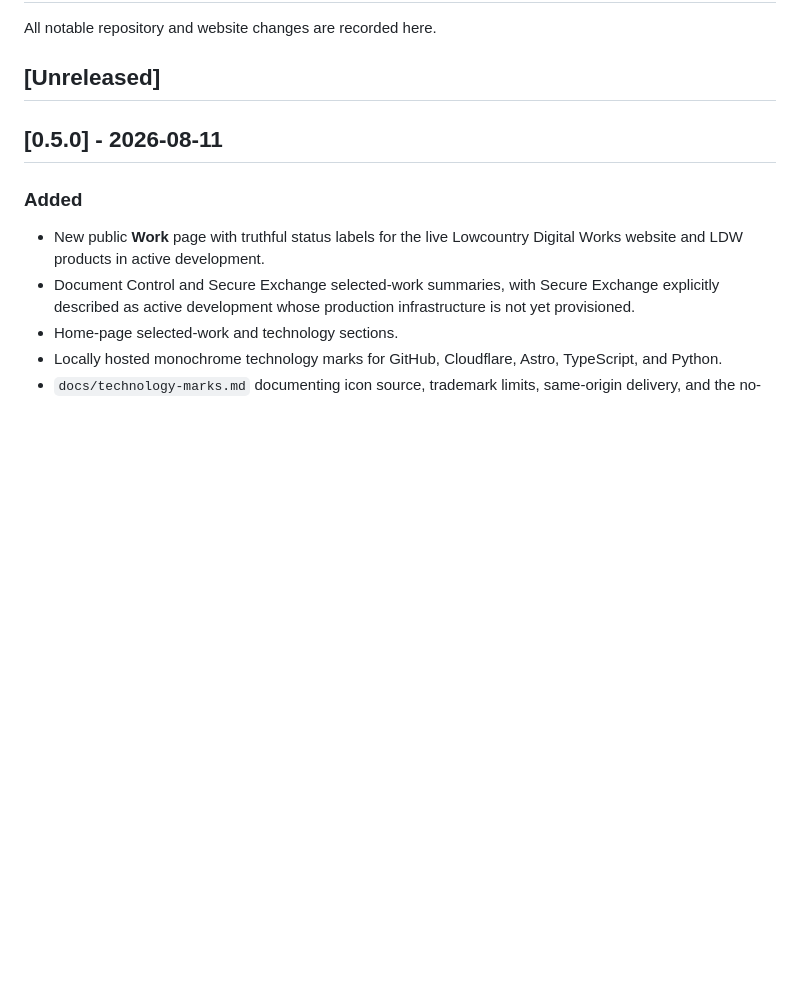
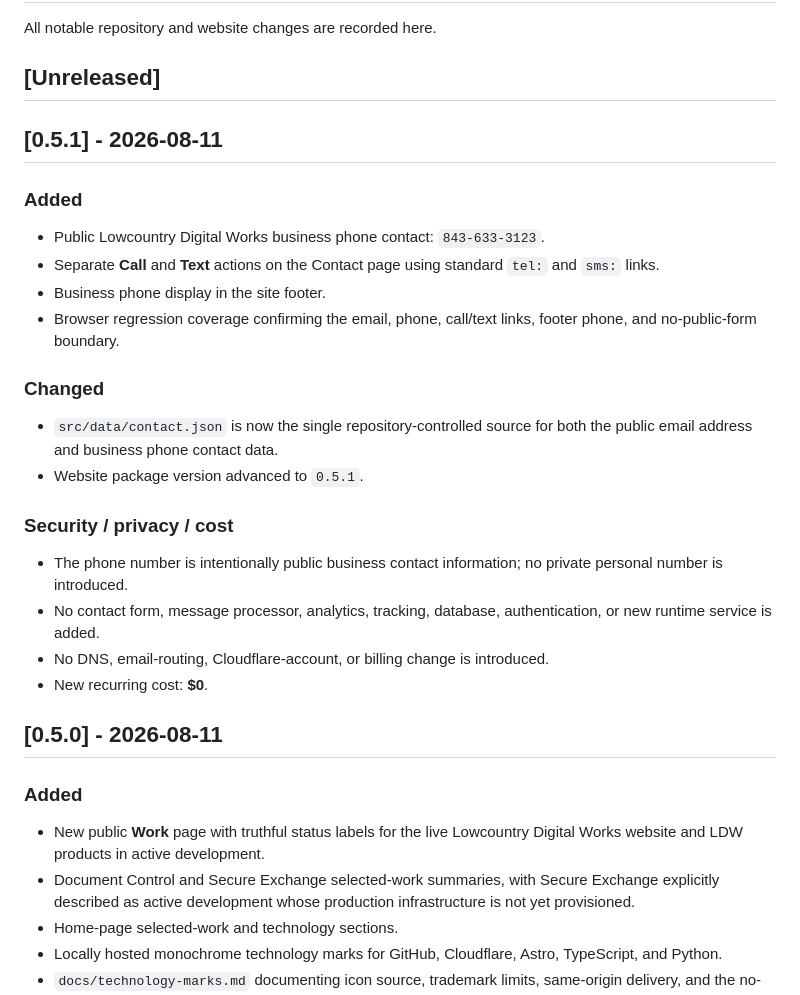
Before and after one commit to LowcountryDigitalWorks/lowcountrydigitalworks.com, a Markdown page: CHANGELOG.md, the part around the change. GitHub-like rendering; blank space fills up the shorter version.

Commit message:
Document Release 0.5.1 business phone

```diff
--- a/CHANGELOG.md
+++ b/CHANGELOG.md
@@ -3,6 +3,27 @@
 All notable repository and website changes are recorded here.
 
 ## [Unreleased]
+
+## [0.5.1] - 2026-08-11
+
+### Added
+
+- Public Lowcountry Digital Works business phone contact: `843-633-3123`.
+- Separate **Call** and **Text** actions on the Contact page using standard `tel:` and `sms:` links.
+- Business phone display in the site footer.
+- Browser regression coverage confirming the email, phone, call/text links, footer phone, and no-public-form boundary.
+
+### Changed
+
+- `src/data/contact.json` is now the single repository-controlled source for both the public email address and business phone contact data.
+- Website package version advanced to `0.5.1`.
+
+### Security / privacy / cost
+
+- The phone number is intentionally public business contact information; no private personal number is introduced.
+- No contact form, message processor, analytics, tracking, database, authentication, or new runtime service is added.
+- No DNS, email-routing, Cloudflare-account, or billing change is introduced.
+- New recurring cost: **$0**.
 
 ## [0.5.0] - 2026-08-11
 
```
